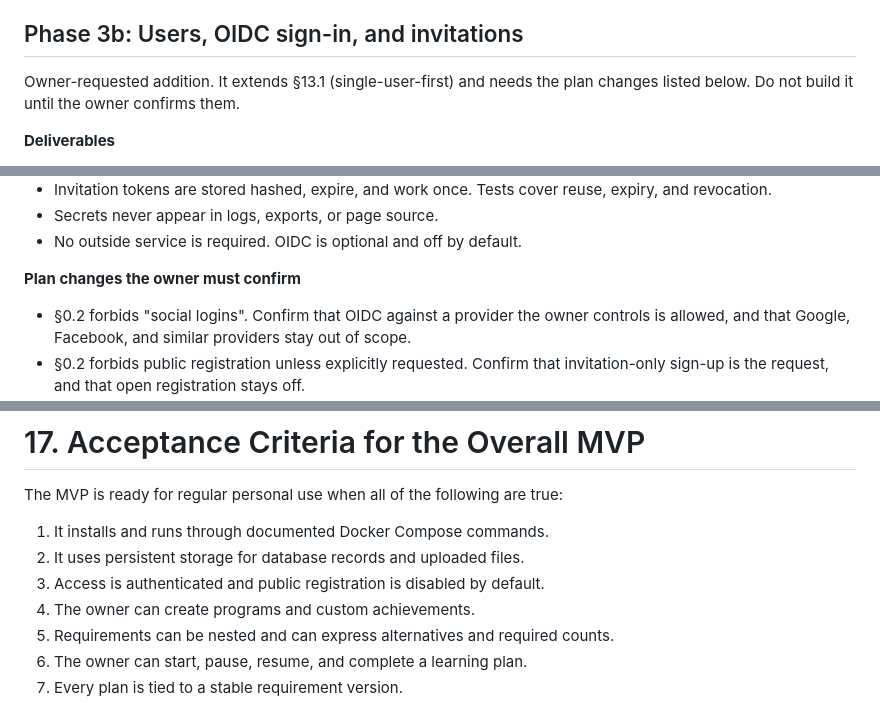
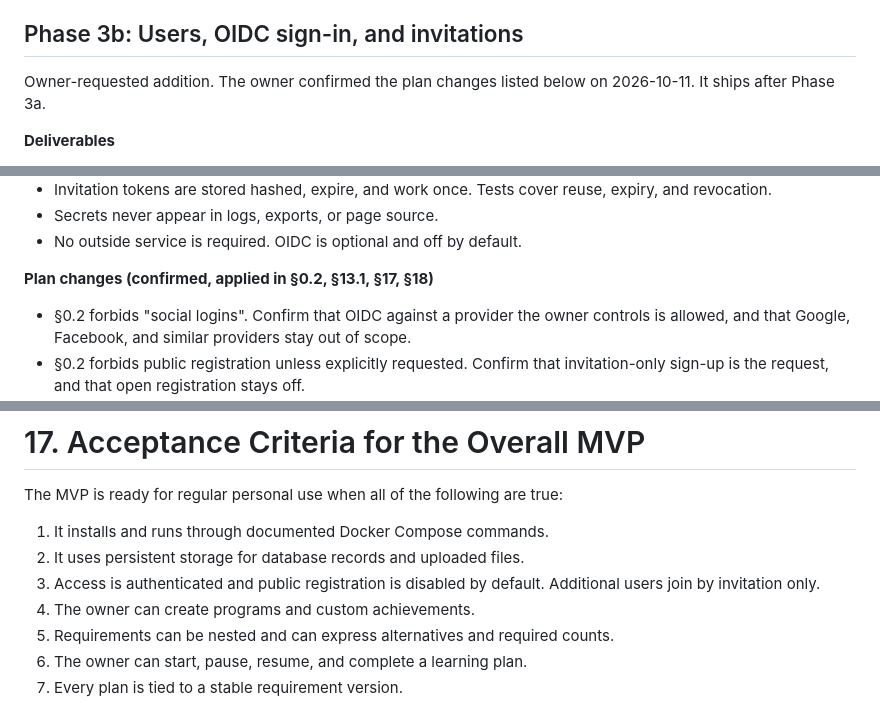
Before and after one commit to snachodog/merit_badge, a Markdown page: PLAN.md, 3 parts joined by grey strips. Rendered like a GitHub page.

```diff
--- a/PLAN.md
+++ b/PLAN.md
@@ -1219,7 +1219,7 @@ Owner-requested addition. It ships before Phase 4.
 
 ## Phase 3b: Users, OIDC sign-in, and invitations
 
-Owner-requested addition. It extends §13.1 (single-user-first) and needs the plan changes listed below. Do not build it until the owner confirms them.
+Owner-requested addition. The owner confirmed the plan changes listed below on 2026-10-11. It ships after Phase 3a.
 
 **Deliverables**
 
@@ -1243,7 +1243,7 @@ Owner-requested addition. It extends §13.1 (single-user-first) and needs the pl
 - Secrets never appear in logs, exports, or page source.
 - No outside service is required. OIDC is optional and off by default.
 
-**Plan changes the owner must confirm**
+**Plan changes (confirmed, applied in §0.2, §13.1, §17, §18)**
 
 - §0.2 forbids "social logins". Confirm that OIDC against a provider the owner controls is allowed, and that Google, Facebook, and similar providers stay out of scope.
 - §0.2 forbids public registration unless explicitly requested. Confirm that invitation-only sign-up is the request, and that open registration stays off.
@@ -1322,7 +1322,7 @@ The MVP is ready for regular personal use when all of the following are true:
 
 1. It installs and runs through documented Docker Compose commands.
 2. It uses persistent storage for database records and uploaded files.
-3. Access is authenticated and public registration is disabled by default.
+3. Access is authenticated and public registration is disabled by default. Additional users join by invitation only.
 4. The owner can create programs and custom achievements.
 5. Requirements can be nested and can express alternatives and required counts.
 6. The owner can start, pause, resume, and complete a learning plan.
```
Also changed, not shown: other parts of PLAN.md (+5 -4 lines), AGENTS.md (+2 -2 lines).
